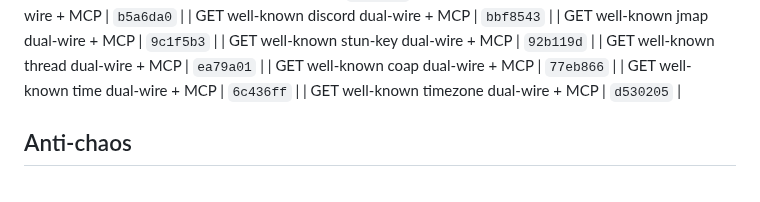
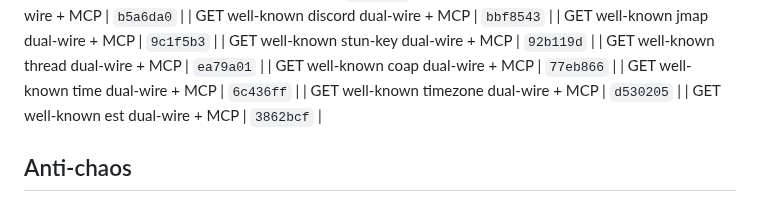
Before and after one commit to Abyss-c0re/nanobot, a Markdown page: docs/ops/NANOBOT_FOCUS_LOOP.md, the part around the change. Rendered like a GitHub page.

Commit message:
docs(ops): pin est residual SHA

```diff
--- a/docs/ops/NANOBOT_FOCUS_LOOP.md
+++ b/docs/ops/NANOBOT_FOCUS_LOOP.md
@@ -226,6 +226,7 @@ cd ~/Dev/AI/nanobot
 | GET well-known coap dual-wire + MCP | `77eb866`  |
 | GET well-known time dual-wire + MCP | `6c436ff`  |
 | GET well-known timezone dual-wire + MCP | `d530205`  |
+| GET well-known est dual-wire + MCP | `3862bcf`  |
 ## Anti-chaos
 
 - One product bite per cycle
```
